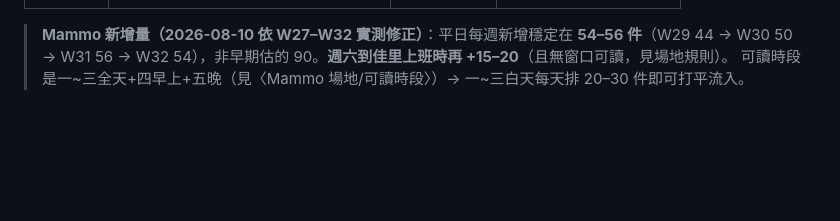
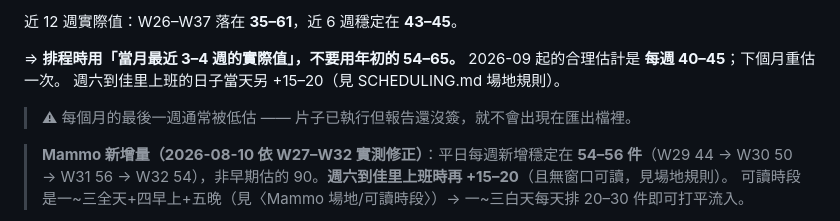
Before and after one commit to jieyu166/rad-workflow, a Markdown page: radtracker/docs/BASELINES.md, the part around one of its changes. Rendered like a GitHub page; blank space fills up the shorter version.

```diff
--- a/radtracker/docs/BASELINES.md
+++ b/radtracker/docs/BASELINES.md
@@ -50,3 +70,10 @@
+近 12 週實際值：W26–W37 落在 **35–61**，近 6 週穩定在 **43–45**。
+
+⇒ **排程時用「當月最近 3–4 週的實際值」，不要用年初的 54–65。**
+2026-09 起的合理估計是 **每週 40–45**；下個月重估一次。
+週六到佳里上班的日子當天另 +15–20（見 SCHEDULING.md 場地規則）。
+
+> ⚠ 每個月的最後一週通常被低估 —— 片子已執行但報告還沒簽，就不會出現在匯出檔裡。
 
 > **Mammo 新增量（2026-08-10 依 W27–W32 實測修正）**：平日每週新增穩定在 **54–56 件**（W29 44 → W30 50 → W31 56 → W32 54），非早期估的 90。**週六到佳里上班時再 +15–20**（且無窗口可讀，見場地規則）。
 > 可讀時段是一~三全天+四早上+五晚（見〈Mammo 場地/可讀時段〉）→ 一~三白天每天排 20–30 件即可打平流入。
```
Also changed, not shown: other parts of radtracker/docs/BASELINES.md (+52 -32 lines), radtracker/docs/SCHEDULING.md (+27 -10 lines).
